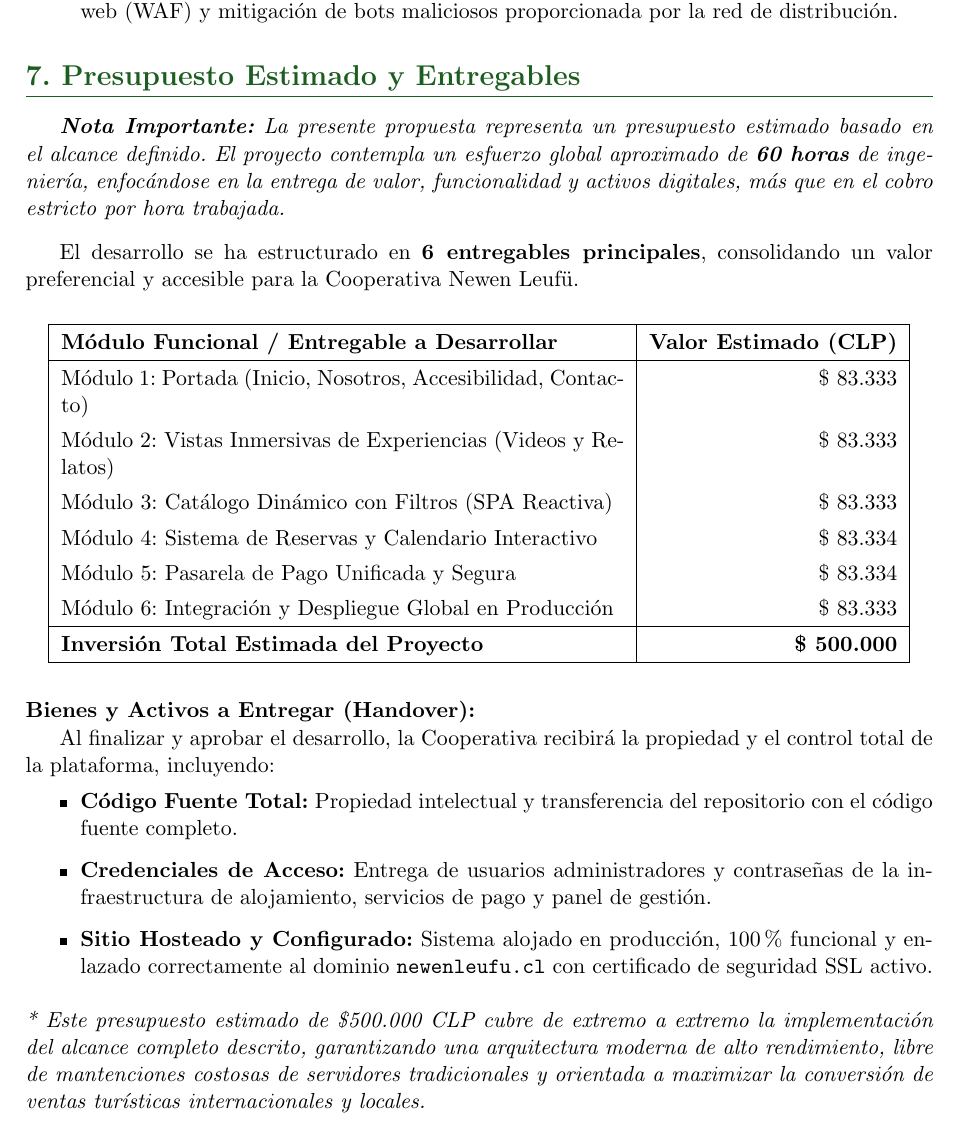
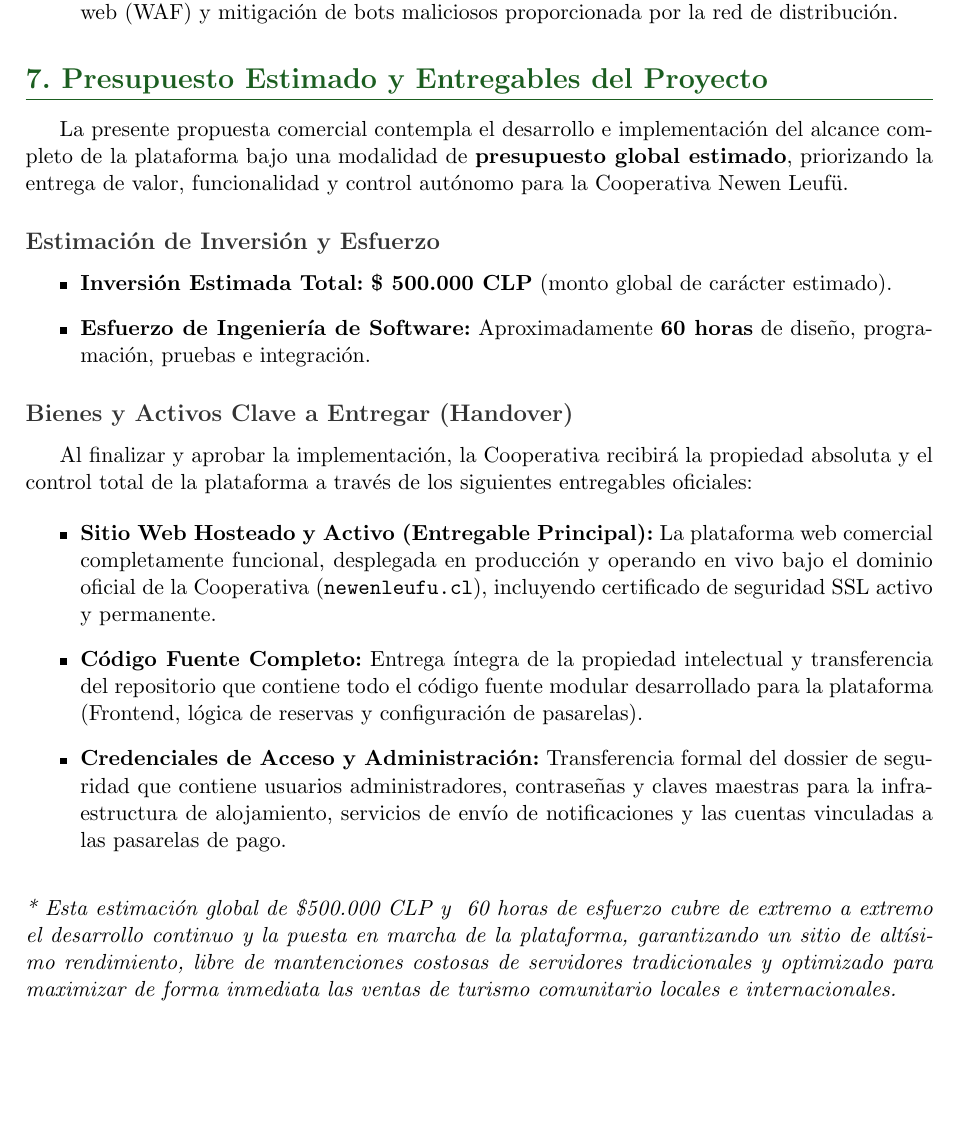
Before and after one commit to elMixto/mockup_newenleufu, a LaTeX document (Plan_de_Desarrollo_Newen_Leufu.tex): part of page 5 of 5, cut so that both start at the same text, the shorter picture padded with empty space. Compiled offline with pdfLaTeX.

Commit message:
docs: compile and finalize deliverables-based development plan with security considerations

```diff
--- a/Plan_de_Desarrollo_Newen_Leufu.tex
+++ b/Plan_de_Desarrollo_Newen_Leufu.tex
@@ -137,43 +137,27 @@ La plataforma comercial procesará transacciones financieras y datos personales
     \item \textbf{Infraestructura Resiliente (Anti-DDoS):} Al utilizar una arquitectura de nube global (Edge Computing), la plataforma hereda automáticamente la protección de grado empresarial contra ataques de Denegación de Servicio Distribuido (DDoS), firewalls de aplicaciones web (WAF) y mitigación de bots maliciosos proporcionada por la red de distribución.
 \end{itemize}
 
-\section{7. Presupuesto Estimado y Entregables}
+\section{7. Presupuesto Estimado y Entregables del Proyecto}
 
-\textit{\textbf{Nota Importante:} La presente propuesta representa un presupuesto estimado basado en el alcance definido. El proyecto contempla un esfuerzo global aproximado de \textbf{60 horas} de ingeniería, enfocándose en la entrega de valor, funcionalidad y activos digitales, más que en el cobro estricto por hora trabajada.}
+La presente propuesta comercial contempla el desarrollo e implementación del alcance completo de la plataforma bajo una modalidad de \textbf{presupuesto global estimado}, priorizando la entrega de valor, funcionalidad y control autónomo para la Cooperativa Newen Leufü.
 
-\vspace{0.3cm}
-El desarrollo se ha estructurado en \textbf{6 entregables principales}, consolidando un valor preferencial y accesible para la Cooperativa Newen Leufü.
+\subsection*{Estimación de Inversión y Esfuerzo}
+\begin{itemize}
+    \item \textbf{Inversión Estimada Total:} \textbf{\$ 500.000 CLP} (monto global de carácter estimado).
+    \item \textbf{Esfuerzo de Ingeniería de Software:} Aproximadamente \textbf{60 horas} de diseño, programación, pruebas e integración.
+\end{itemize}
 
-\vspace{0.3cm}
-\begin{center}
-    \renewcommand{\arraystretch}{1.3}
-    \begin{tabularx}{0.95\textwidth}{|X|r|}
-    \hline
-    \textbf{Módulo Funcional / Entregable a Desarrollar} & \textbf{Valor Estimado (CLP)} \\
-    \hline
-    Módulo 1: Portada (Inicio, Nosotros, Accesibilidad, Contacto) & \$ 83.333 \\
-    Módulo 2: Vistas Inmersivas de Experiencias (Videos y Relatos) & \$ 83.333 \\
-    Módulo 3: Catálogo Dinámico con Filtros (SPA Reactiva) & \$ 83.333 \\
-    Módulo 4: Sistema de Reservas y Calendario Interactivo & \$ 83.334 \\
-    Módulo 5: Pasarela de Pago Unificada y Segura & \$ 83.334 \\
-    Módulo 6: Integración y Despliegue Global en Producción & \$ 83.333 \\
-    \hline
-    \textbf{Inversión Total Estimada del Proyecto} & \textbf{\$ 500.000} \\
-    \hline
-    \end{tabularx}
-\end{center}
+\subsection*{Bienes y Activos Clave a Entregar (Handover)}
 
-\vspace{0.4cm}
-\noindent \textbf{Bienes y Activos a Entregar (Handover):}
+Al finalizar y aprobar la implementación, la Cooperativa recibirá la propiedad absoluta y el control total de la plataforma a través de los siguientes entregables oficiales:
 
-Al finalizar y aprobar el desarrollo, la Cooperativa recibirá la propiedad y el control total de la plataforma, incluyendo:
 \begin{itemize}
-    \item \textbf{Código Fuente Total:} Propiedad intelectual y transferencia del repositorio con el código fuente completo.
-    \item \textbf{Credenciales de Acceso:} Entrega de usuarios administradores y contraseñas de la infraestructura de alojamiento, servicios de pago y panel de gestión.
-    \item \textbf{Sitio Hosteado y Configurado:} Sistema alojado en producción, 100\% funcional y enlazado correctamente al dominio \texttt{newenleufu.cl} con certificado de seguridad SSL activo.
+    \item \textbf{Sitio Web Hosteado y Activo (Entregable Principal):} La plataforma web comercial completamente funcional, desplegada en producción y operando en vivo bajo el dominio oficial de la Cooperativa (\texttt{newenleufu.cl}), incluyendo certificado de seguridad SSL activo y permanente.
+    \item \textbf{Código Fuente Completo:} Entrega íntegra de la propiedad intelectual y transferencia del repositorio que contiene todo el código fuente modular desarrollado para la plataforma (Frontend, lógica de reservas y configuración de pasarelas).
+    \item \textbf{Credenciales de Acceso y Administración:} Transferencia formal del dossier de seguridad que contiene usuarios administradores, contraseñas y claves maestras para la infraestructura de alojamiento, servicios de envío de notificaciones y las cuentas vinculadas a las pasarelas de pago.
 \end{itemize}
 
 \vspace{0.3cm}
-\noindent \textit{* Este presupuesto estimado de \$500.000 CLP cubre de extremo a extremo la implementación del alcance completo descrito, garantizando una arquitectura moderna de alto rendimiento, libre de mantenciones costosas de servidores tradicionales y orientada a maximizar la conversión de ventas turísticas internacionales y locales.}
+\noindent \textit{* Esta estimación global de \$500.000 CLP y ~60 horas de esfuerzo cubre de extremo a extremo el desarrollo continuo y la puesta en marcha de la plataforma, garantizando un sitio de altísimo rendimiento, libre de mantenciones costosas de servidores tradicionales y optimizado para maximizar de forma inmediata las ventas de turismo comunitario locales e internacionales.}
 
 \end{document}
```
Also changed, not shown: Plan_de_Desarrollo_Newen_Leufu.pdf.
